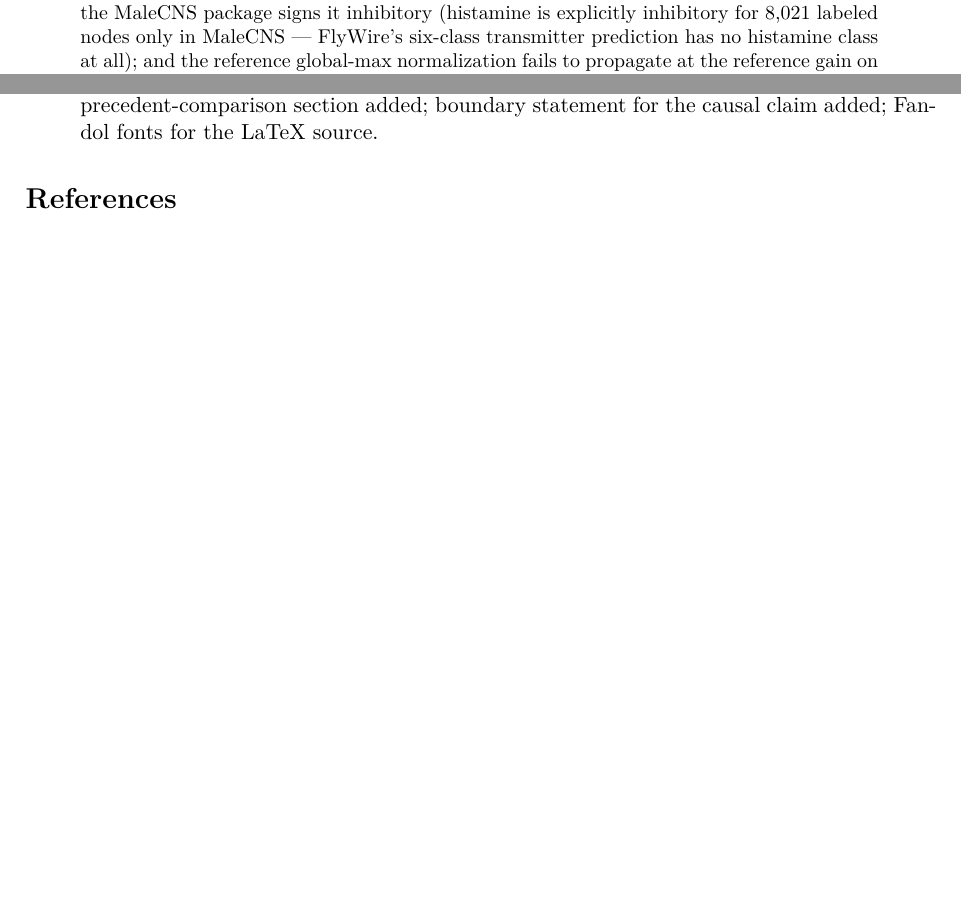
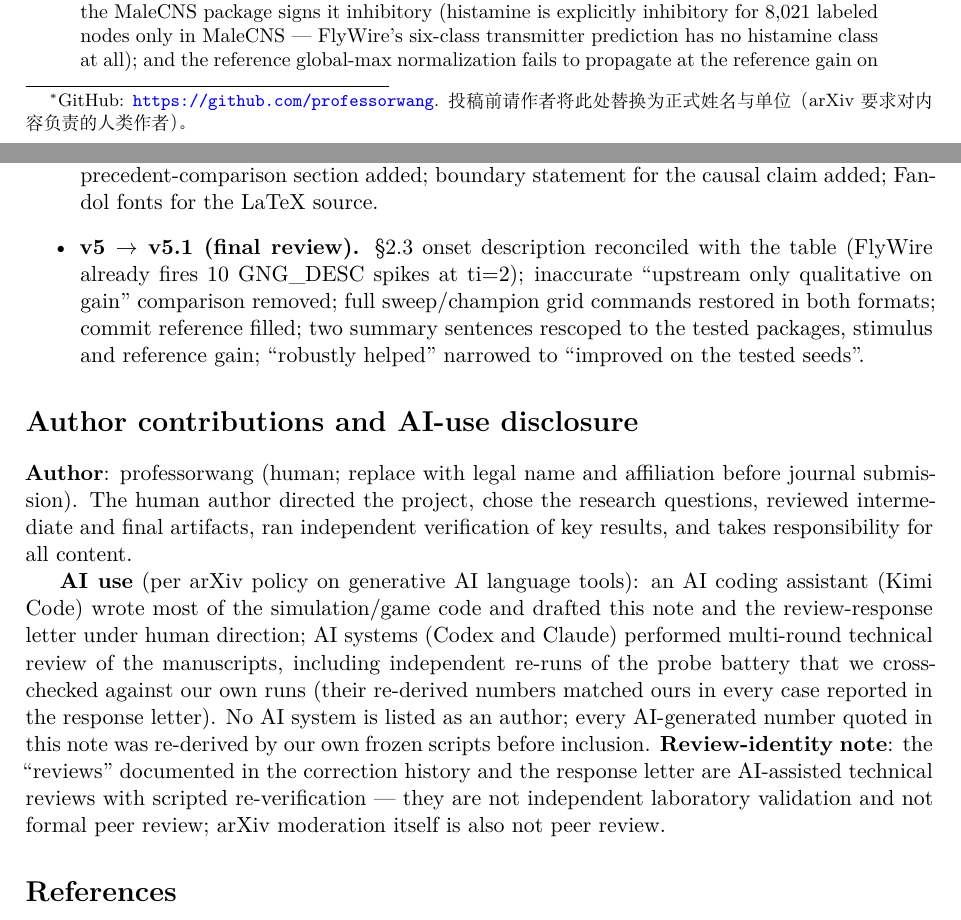
Before and after one commit to professorwang/flybrain-banana-quest, a LaTeX paper (game/docs/arxiv/main.tex): two parts of pages 1 and 8 of 9, joined at a grey line, cut so that both start at the same text, the shorter picture padded with empty space. Compiled offline with XeLaTeX.

Commit message:
v5.2 发布前收尾：sweep 命令完整网格/作者与 AI 使用披露/版本号 v5.1/评审身份澄清/试用方案判定与许可修正

```diff
--- a/game/docs/arxiv/main.tex
+++ b/game/docs/arxiv/main.tex
@@ -24,8 +24,8 @@
 \title{Packaging choices change connectome-simulation outcomes:\\
 sign tables, a bidirectional intervention, and honest lessons\\
 from two connectomes}
-\author{Banana Quest project (\texttt{fruitfly/game/})}
-\date{Technical note v5, 2026-09-27}
+\author{professorwang\thanks{GitHub: \url{https://github.com/professorwang}. 投稿前请作者将此处替换为正式姓名与单位（arXiv 要求对内容负责的人类作者）。}}
+\date{Technical note v5.1, 2026-09-27}
 
 \begin{document}
 \maketitle
@@ -488,7 +489,34 @@ BY-NC-SA 4.0 was an assumption); note restructured around the
 packaging-choices mainline with correction chronology moved here;
 precedent-comparison section added; boundary statement for the causal claim
 added; Fandol fonts for the LaTeX source.
+\item \textbf{v5 $\to$ v5.1 (final review).} \S2.3 onset description reconciled
+with the table (FlyWire already fires 10 GNG\_DESC spikes at ti=2); inaccurate
+``upstream only qualitative on gain'' comparison removed; full sweep/champion
+grid commands restored in both formats; commit reference filled; two summary
+sentences rescoped to the tested packages, stimulus and reference gain;
+``robustly helped'' narrowed to ``improved on the tested seeds''.
 \end{itemize}
+
+\section*{Author contributions and AI-use disclosure}
+
+\textbf{Author}: professorwang (human; replace with legal name and affiliation
+before journal submission). The human author directed the project, chose the
+research questions, reviewed intermediate and final artifacts, ran independent
+verification of key results, and takes responsibility for all content.
+
+\textbf{AI use} (per arXiv policy on generative AI language tools): an AI
+coding assistant (Kimi Code) wrote most of the simulation/game code and
+drafted this note and the review-response letter under human direction; AI
+systems (Codex and Claude) performed multi-round technical review of the
+manuscripts, including independent re-runs of the probe battery that we
+cross-checked against our own runs (their re-derived numbers matched ours in
+every case reported in the response letter). No AI system is listed as an
+author; every AI-generated number quoted in this note was re-derived by our
+own frozen scripts before inclusion. \textbf{Review-identity note}: the
+``reviews'' documented in the correction history and the response letter are
+AI-assisted technical reviews with scripted re-verification --- they are not
+independent laboratory validation and not formal peer review; arXiv moderation
+itself is also not peer review.
 
 \begin{thebibliography}{99}
 \footnotesize
```
Also changed, not shown: docs/trial/教师试用方案.md (+2 -2 lines), game/docs/REVIEW-RESPONSE.md (+7 -2 lines), game/docs/TECH-NOTE.md (+10 -2 lines), game/docs/TECH-NOTE.pdf, game/docs/arxiv/README.md, game/docs/arxiv/main.pdf, game/docs/arxiv/main.tex (5 more changed lines).
